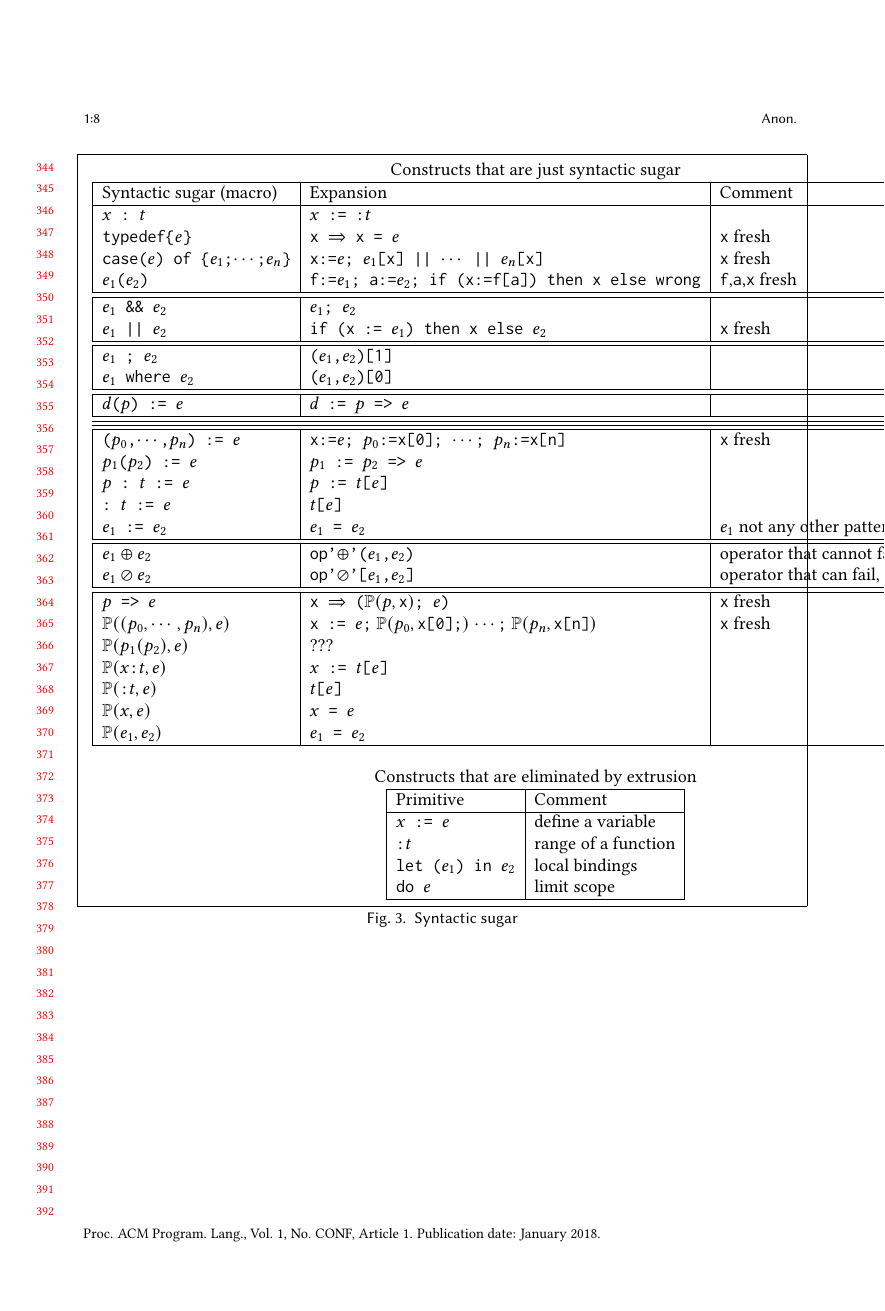
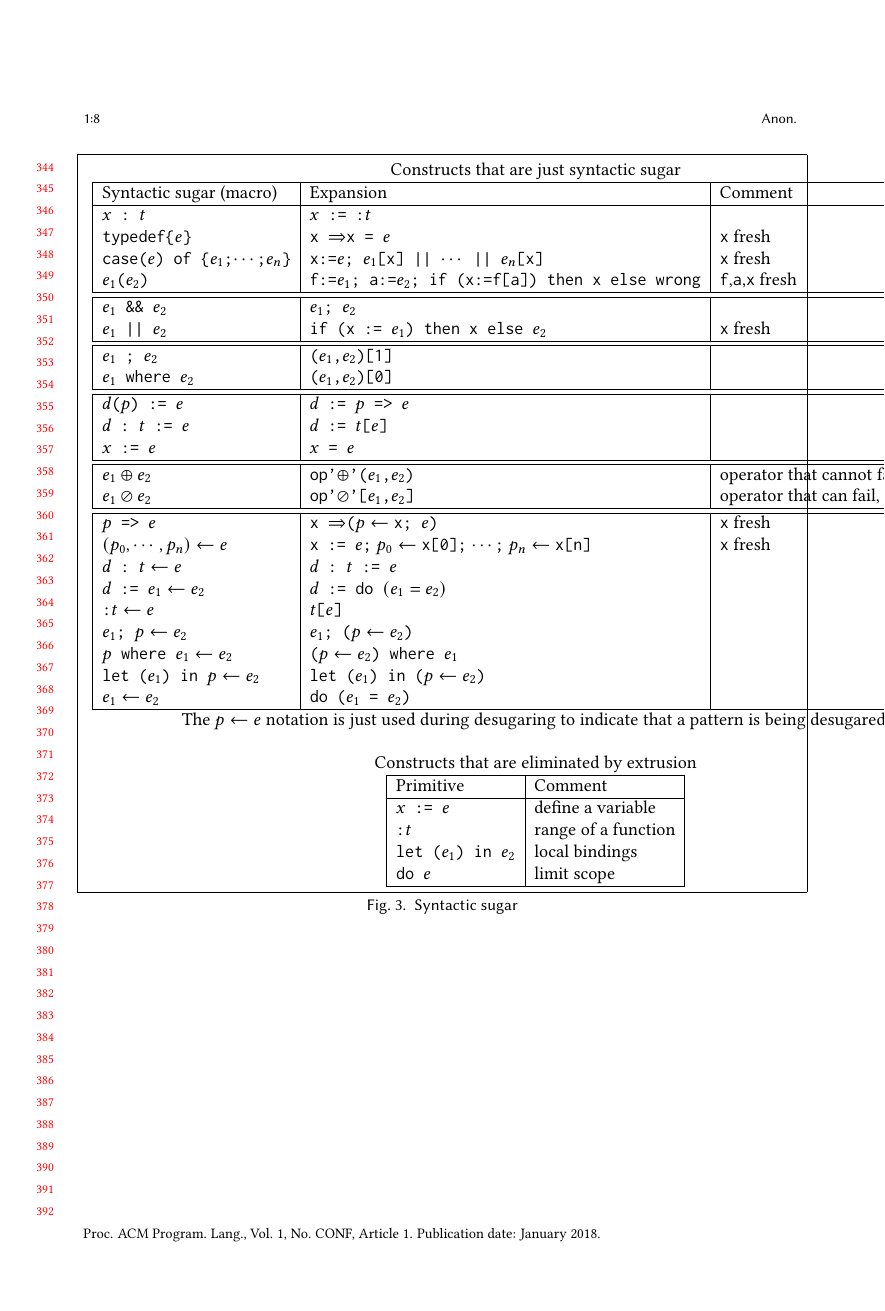
Before and after one commit to augustss/verse-semantics, a LaTeX paper (verse.tex): page 8 of 14. Compiled offline with pdfLaTeX.

Commit message:
Update patterns and pattern desugaring. Annoyingly, patterns now contains a lot of duplication of the expression grammar.

```diff
--- a/verse.tex
+++ b/verse.tex
@@ -107,6 +107,10 @@
 \fi
 
 \newcommand{\vtt}[1]{\text{\tt #1}}
+
+\newcommand{\clamsymx}{\Rightarrow}
+\newcommand{\clamsym}{$\clamsymx$}
+\newcommand{\clam}[2]{#1 \clamsym #2}
 
 \begin{document}
 
@@ -608,7 +619,7 @@ $k$ & ::= & $0 \;|\; 1 \;|\; 2 \;|\; 3 \cdots$ & natural numbers \\
 % Use alternate definition for {}
 % \newcommand{\vseq}[1]{\{#1\}}
 \newcommand{\vseq}[1]{#1}
-\newcommand{\pmatch}[2]{$\mathbb{P}(#1, #2)$}
+\newcommand{\pmatch}[2]{$#1 \leftarrow #2$}
 
 \begin{figure}
 \begin{tabular}{c}
@@ -629,13 +640,8 @@ Constructs that are just syntactic sugar \\
   \vtt{$e_1$ where $e_2$} & \vtt{($e_1$,$e_2$)[0]} &  \\
   \hline \hline
   \vtt{$d$($p$) := $e$} & \vtt{$d$ := $p$ => $e$} &  \\
-  \hline \hline
-  \hline \hline
-  \vtt{($p_0$,$\cdots$,$p_n$) := $e$} & \vtt{\vseq{x:=$e$; $p_0$:=x[0]; $\cdots$; $p_n$:=x[n]}} & \vtt{x} fresh \\
-  \vtt{$p_1$($p_2$) := $e$} & \vtt{$p_1$ := $p_2$ => $e$} &  \\
-  \vtt{$p$ : $t$ := $e$} & \vtt{$p$ := $t$[$e$]} & \\
-  \vtt{: $t$ := $e$} & \vtt{$t$[$e$]} & \\
-  \vtt{$e_1$ := $e_2$} & \vtt{$e_1$ = $e_2$} & $e_1$ not any other pattern \\
+  \vtt{$d$ : $t$ := $e$} & \vtt{$d$ := $t$[$e$]} &  \\
+  \vtt{$x$ := $e$} & \vtt{$x$ = $e$} & \\
   \hline \hline
   \vtt{$e_1 \oplus e_2$} & \vtt{op'$\oplus$'($e_1$,$e_2$) } & operator that cannot fail, e.g., \vtt{+}, \vtt{*} \\
   \vtt{$e_1 \oslash e_2$} & \vtt{op'$\oslash$'[$e_1$,$e_2$] } & operator that can fail, e.g.,
@@ -646,13 +652,17 @@ Constructs that are just syntactic sugar \\
   \hline \hline
   \vtt{$p$ => $e$} & \vtt{\clam{x}{(\pmatch{p}{\vtt{x}}; $e$)}} & \vtt{x} fresh \\
   \pmatch{(p_0,\cdots,p_n)}{e} & \vtt{x := $e$;} \pmatch{p_0}{\vtt{x[0];}} $\cdots$\vtt{;} \pmatch{p_n}{\vtt{x[n]}} & \vtt{x} fresh \\
-  \pmatch{p_1(p_2)}{e} & ??? \\
-  \pmatch{x \vtt{:} t}{e} & \vtt{$x$ := $t$[$e$]} \\
-  \pmatch{\vtt{:} t}{e} & \vtt{$t$[$e$]} \\
-  \pmatch{x}{e} & \vtt{$x$ = $e$} \\
-  \pmatch{e_1}{e_2} & \vtt{$e_1$ = $e_2$} \\
+  \pmatch{d \vtt{~:~} t}{e} & \vtt{$d$ : $t$ := $e$} & \\
+  \pmatch{d \vtt{~:=~} e_1}{e_2} & \vtt{$d$ := do $(e_1 = e_2)$} & \\
+  \pmatch{\vtt{:} t}{e} & \vtt{$t$[$e$]} & \\
+  \pmatch{e_1 \vtt{;~} p}{e_2} & \vtt{$e_1$; (\pmatch{p}{e_2})} & \\
+  \pmatch{p \vtt{~where~} e_1}{e_2} & \vtt{(\pmatch{p}{e_2}) where $e_1$} & \\
+  \pmatch{\vtt{let (} e_1 \vtt{) in } p}{e_2} & \vtt{let ($e_1$) in (\pmatch{p}{e_2})} & \\
+  \pmatch{e_1}{e_2} & \vtt{do ($e_1$ = $e_2$)} \\
   \hline
 \end{tabular}
+\\
+The \pmatch{p}{e} notation is just used during desugaring to indicate that a pattern is being desugared.
 \\ \\
 Constructs that are eliminated by extrusion \\
 \begin{tabular}{|l|l|}
```
Also changed, not shown: verse.tex (33 more changed lines).
